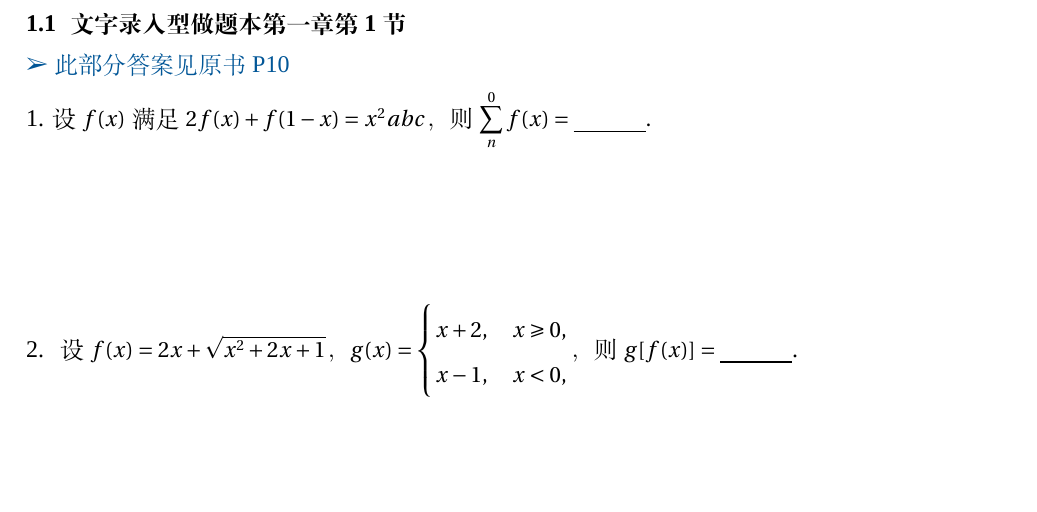
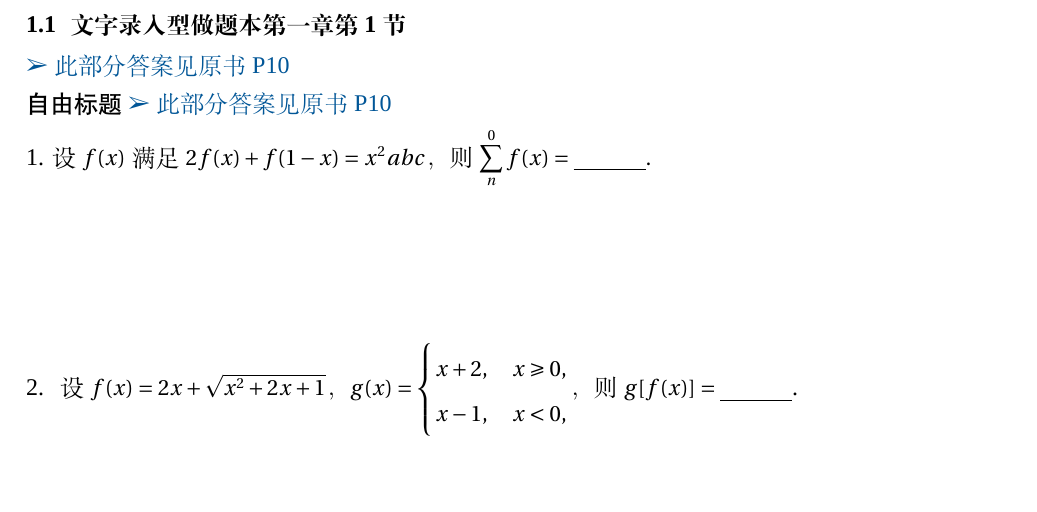
Before and after one commit to a1504615378/exbook, a LaTeX problem sheet (example_text_type.tex, which reads ExBook.cls): part of page 5 of 9, cut so that both start at the same text. Compiled offline with XeLaTeX; a missing font is replaced by an installed copy or a similar font.

Commit message:
add autotitle

```diff
--- a/ExBook.cls
+++ b/ExBook.cls
@@ -296,6 +296,26 @@
         \fi
         \includegraphics[scale=#1]{#3}
     \end{minipage}
+}
+
+\newcommand{\autotilte}[3][]{
+    \par
+
+    \ifx&#1& % 判断是否有对齐参数
+        \centering
+    \else
+        \ifx#1l % 左对齐
+            \raggedright
+        \else
+            \ifx#1r % 右对齐
+                \raggedleft
+            \else % 默认居中
+                \centering
+            \fi
+        \fi
+    \fi
+    \begingroup \heiti{#2} \endgroup #3
+    \par
 }
 
 \newcommand{\insertimg}[5]{
--- a/example_text_type.tex
+++ b/example_text_type.tex
@@ -1,5 +1,5 @@
 % 使用 ExBook 文档类，并传递选项
-\documentclass[standard,showmark]{ExBook}
+\documentclass[standard]{ExBook}
 
 
 \begin{document}
@@ -23,7 +23,7 @@
 
 \section{文字录入型做题本第一章}
 \subsection{文字录入型做题本第一章第1节}\qanswerloc{10}
-
+\autotilte[l]{自由标题}{\qanswerloc{10}}
 
 \begin{qitems}
 
```
Also changed, not shown: README.md, example_text_type.pdf.
